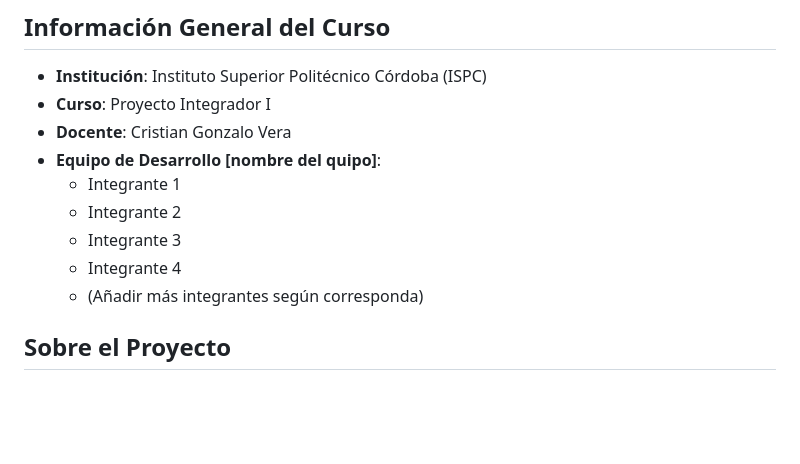
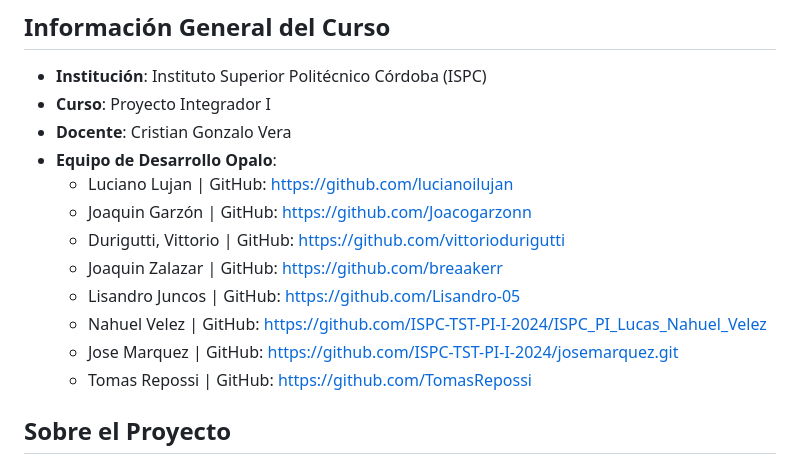
Before and after one commit to ISPC-TST-PI-I-2024/capa-de-almacenamiento-grupo-opalo, a Markdown page: README.md, the part around the change. Rendered like a GitHub page; blank space fills up the shorter version.

```diff
--- a/README.md
+++ b/README.md
@@ -9,12 +9,15 @@
 - **Institución**: Instituto Superior Politécnico Córdoba (ISPC)
 - **Curso**: Proyecto Integrador I
 - **Docente**: Cristian Gonzalo Vera
-- **Equipo de Desarrollo [nombre del quipo]**:
-  - Integrante 1
-  - Integrante 2
-  - Integrante 3
-  - Integrante 4
-  - (Añadir más integrantes según corresponda)
+- **Equipo de Desarrollo Opalo**:
+  - Luciano Lujan | GitHub: https://github.com/lucianoilujan
+  - Joaquin Garzón | GitHub: https://github.com/Joacogarzonn
+  - Durigutti, Vittorio | GitHub: https://github.com/vittoriodurigutti
+  - Joaquin Zalazar | GitHub: https://github.com/breaakerr
+  - Lisandro Juncos | GitHub: https://github.com/Lisandro-05
+  - Nahuel Velez | GitHub: https://github.com/ISPC-TST-PI-I-2024/ISPC_PI_Lucas_Nahuel_Velez
+  - Jose Marquez | GitHub: https://github.com/ISPC-TST-PI-I-2024/josemarquez.git
+  - Tomas Repossi | GitHub:  https://github.com/TomasRepossi
 
 ## Sobre el Proyecto
 
```
